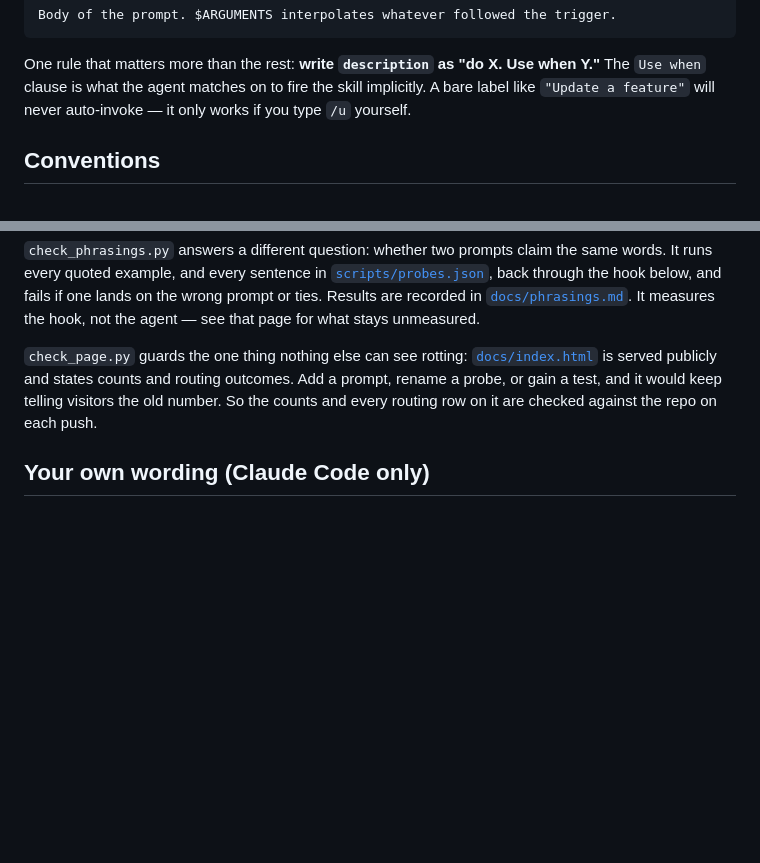
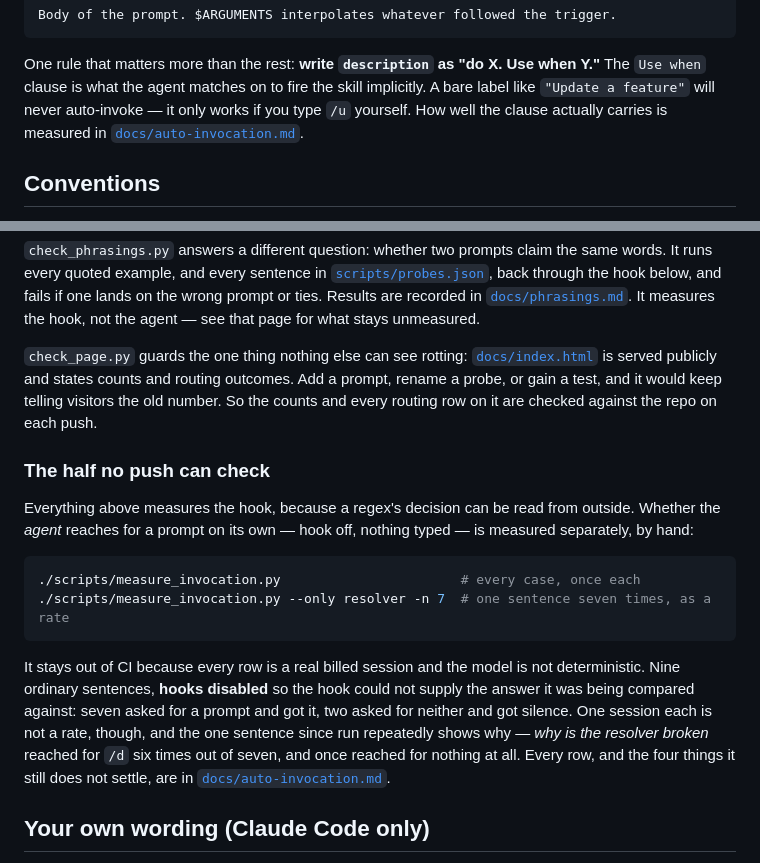
Before and after one commit to kishormorol/promptalias, a Markdown page: README.md, 2 parts joined by grey strips. Drawn GitHub-style; blank space fills up the shorter version.

Commit message:
Point the README at the half nothing checks
The agent measurement was reachable from one place: the published page. Anyone
who arrived by cloning, or by reading the repo on GitHub, saw five checks that
all measure the hook and no sign that the other half had been measured at all.
docs/auto-invocation.md was linked from nowhere in the README.

It now has its own section at the end of Checks, where the rest of the
measurement story already is, saying why it stays out of CI and carrying the
number the last commit put on the page — six times out of seven, and once
nothing. The "Use when" rule gets the link too, since that is the sentence a
reader would want evidence for.

Co-Authored-By: Claude Opus 5 <noreply@anthropic.com>

````diff
--- a/README.md
+++ b/README.md
@@ -120,7 +120,8 @@ Body of the prompt. $ARGUMENTS interpolates whatever followed the trigger.
 One rule that matters more than the rest: **write `description` as "do X. Use when Y."**
 The `Use when` clause is what the agent matches on to fire the skill implicitly. A bare
 label like `"Update a feature"` will never auto-invoke — it only works if you type `/u`
-yourself.
+yourself. How well the clause actually carries is measured in
+[`docs/auto-invocation.md`](docs/auto-invocation.md).
 
 ## Conventions
 
@@ -162,6 +163,25 @@ is served publicly and states counts and routing outcomes. Add a prompt, rename
 test, and it would keep telling visitors the old number. So the counts and every routing row on it
 are checked against the repo on each push.
 
+### The half no push can check
+
+Everything above measures the hook, because a regex's decision can be read from outside.
+Whether the *agent* reaches for a prompt on its own — hook off, nothing typed — is measured
+separately, by hand:
+
+```sh
+./scripts/measure_invocation.py                       # every case, once each
+./scripts/measure_invocation.py --only resolver -n 7  # one sentence seven times, as a rate
+```
+
+It stays out of CI because every row is a real billed session and the model is not
+deterministic. Nine ordinary sentences, **hooks disabled** so the hook could not supply the
+answer it was being compared against: seven asked for a prompt and got it, two asked for
+neither and got silence. One session each is not a rate, though, and the one sentence since
+run repeatedly shows why — *why is the resolver broken* reached for `/d` six times out of
+seven, and once reached for nothing at all. Every row, and the four things it still does not
+settle, are in [`docs/auto-invocation.md`](docs/auto-invocation.md).
+
 ## Your own wording (Claude Code only)
 
 A `description` fires a prompt when the agent judges your words to match it. If it keeps
````
